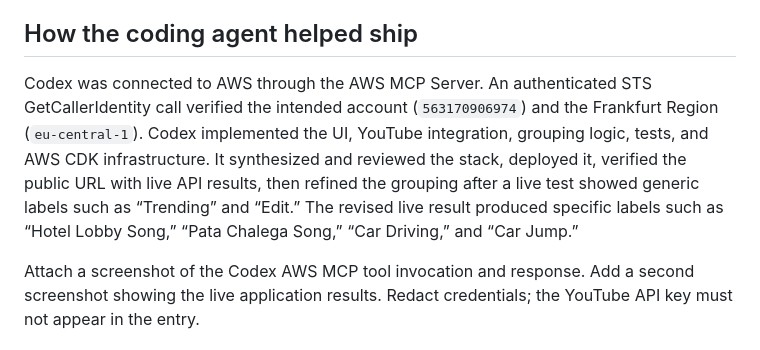
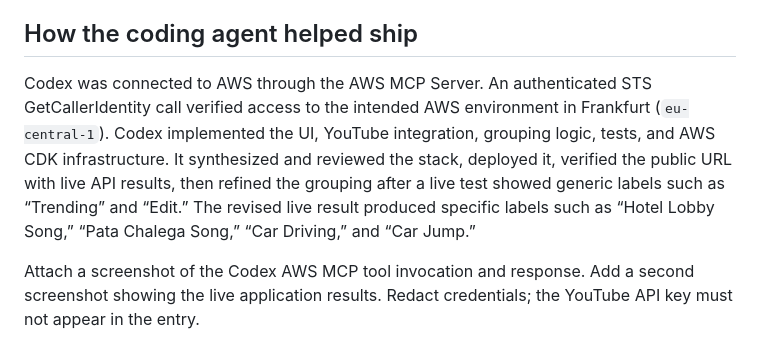
Before and after one commit to dobeerman/aws-hackathon-2026-w, a Markdown page: submission/BUILDER_CENTER_DRAFT.md, the part around the change. Drawn GitHub-style.

Commit message:
docs: remove AWS account ID from submission draft
Clarified the description of Codex's connection to AWS and its verification process.

```diff
--- a/submission/BUILDER_CENTER_DRAFT.md
+++ b/submission/BUILDER_CENTER_DRAFT.md
@@ -27,7 +27,7 @@ The app deliberately calls these **signals from the search**. It has no historic
 
 ## How the coding agent helped ship
 
-Codex was connected to AWS through the AWS MCP Server. An authenticated STS GetCallerIdentity call verified the intended account (`563170906974`) and the Frankfurt Region (`eu-central-1`). Codex implemented the UI, YouTube integration, grouping logic, tests, and AWS CDK infrastructure. It synthesized and reviewed the stack, deployed it, verified the public URL with live API results, then refined the grouping after a live test showed generic labels such as “Trending” and “Edit.” The revised live result produced specific labels such as “Hotel Lobby Song,” “Pata Chalega Song,” “Car Driving,” and “Car Jump.”
+Codex was connected to AWS through the AWS MCP Server. An authenticated STS GetCallerIdentity call verified access to the intended AWS environment in Frankfurt (`eu-central-1`). Codex implemented the UI, YouTube integration, grouping logic, tests, and AWS CDK infrastructure. It synthesized and reviewed the stack, deployed it, verified the public URL with live API results, then refined the grouping after a live test showed generic labels such as “Trending” and “Edit.” The revised live result produced specific labels such as “Hotel Lobby Song,” “Pata Chalega Song,” “Car Driving,” and “Car Jump.”
 
 Attach a screenshot of the Codex AWS MCP tool invocation and response. Add a second screenshot showing the live application results. Redact credentials; the YouTube API key must not appear in the entry.
 
```
